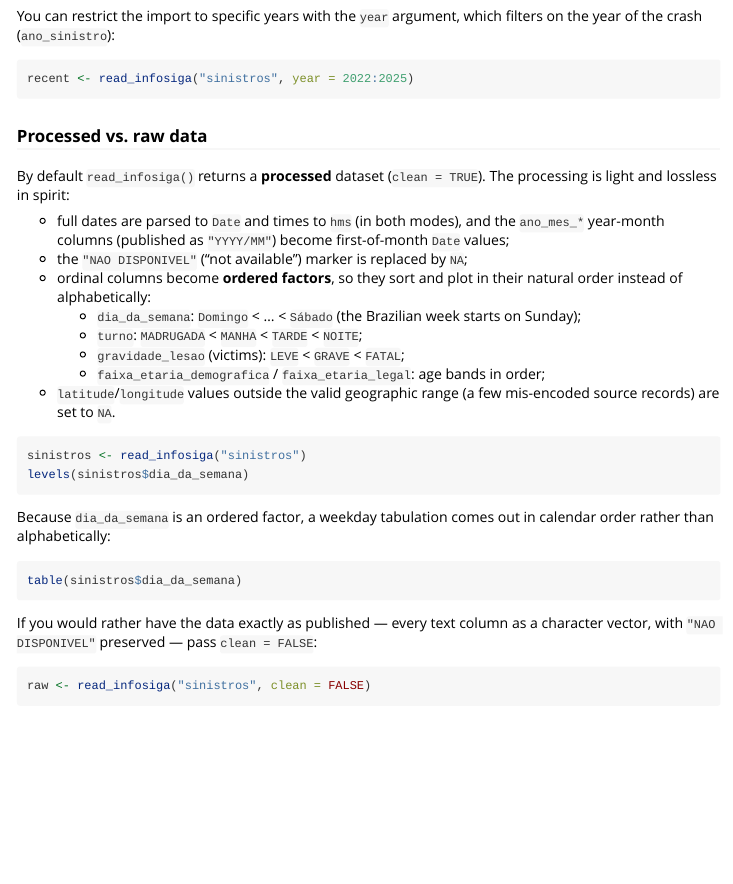
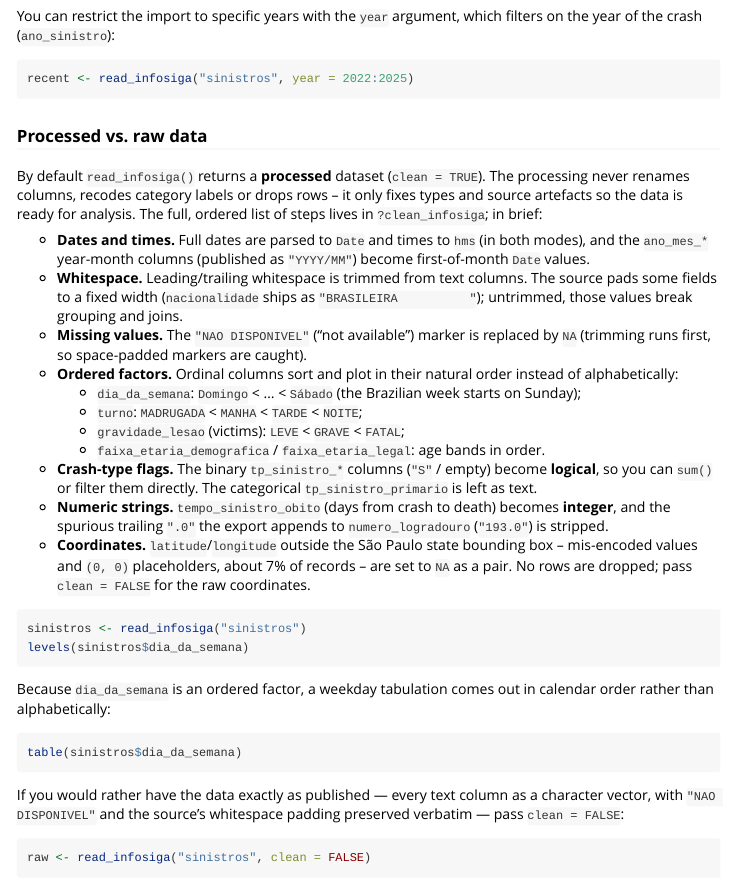
Before and after one commit to viniciusoike/infosigasp, an R Markdown document (vignettes/infosigasp.Rmd): the page in a window 1100 px wide, from 1050 px down. Rendered offline with R 4.5, knitr and Pandoc, with nearby package versions; some code elsewhere in the file could not run offline.

Commit message:
Expand clean_infosiga() with more type fixes and document them
Broaden the default processing while keeping it lossless in row count and
category labels:

* trim leading/trailing whitespace from text columns (the source pads some
  fields to a fixed width, e.g. nacionalidade), so the "NAO DISPONIVEL"
  marker is caught even when padded and grouping/joins behave;
* convert the binary tp_sinistro_* crash-type flags ("S"/empty) to logical,
  excluding the categorical tp_sinistro_primario;
* convert tempo_sinistro_obito (days from crash to death) to integer;
* strip the spurious trailing ".0" the export appends to numero_logradouro.

Every step is now guarded to be idempotent. Documentation (Rd, README,
vignette, NEWS) and tests are updated to cover the new steps and verify
idempotency across all three datasets.

Co-Authored-By: Claude Opus 4.8 (1M context) <noreply@anthropic.com>

````diff
--- a/R/clean.R
+++ b/R/clean.R
@@ -96,10 +125,13 @@
 clean_infosiga <- function(data, dataset = c("sinistros", "pessoas", "veiculos")) {
   dataset <- match.arg(dataset)
 
-  # 1. Standardise the "not available" marker to NA in text columns.
+  # 1. Trim whitespace, then standardise the "not available" marker to NA, in
+  #    every text column. Some source fields are space-padded to a fixed width
+  #    (e.g. nacionalidade); trimming first ensures padded "NAO DISPONIVEL"
+  #    markers are caught and that grouping/joins on those columns behave.
   char_cols <- names(data)[vapply(data, is.character, logical(1))]
   for (col in char_cols) {
-    v <- data[[col]]
+    v <- trimws(data[[col]])
     v[v == "NAO DISPONIVEL"] <- NA
     data[[col]] <- v
   }
@@ -117,13 +149,41 @@ clean_infosiga <- function(data, dataset = c("sinistros", "pessoas", "veiculos")
   }
 
   # 3. Year-month columns ("YYYY/MM") become first-of-month Dates, matching
-  #    the Date class already used for the full-date columns.
+  #    the Date class already used for the full-date columns. The is.character
+  #    guard keeps the step idempotent (parsed Dates are left untouched).
   ano_mes_cols <- grep("^ano_mes_", names(data), value = TRUE)
   for (col in ano_mes_cols) {
-    data[[col]] <- .parse_ano_mes(data[[col]])
+    if (is.character(data[[col]])) data[[col]] <- .parse_ano_mes(data[[col]])
   }
 
-  # 4. Coordinates are validated as a pair against the Sao Paulo bounding box.
+  # 4. Crash-type flags ("S"/empty) become logical. tp_sinistro_primario is a
+  #    categorical column, not a flag, so it is excluded.
+  flag_cols <- setdiff(
+    grep("^tp_sinistro_", names(data), value = TRUE),
+    "tp_sinistro_primario"
+  )
+  for (col in flag_cols) {
+    v <- data[[col]]
+    if (is.character(v)) data[[col]] <- !is.na(v) & v == "S"
+  }
+
+  # 5. tempo_sinistro_obito (days from crash to death) becomes integer.
+  if ("tempo_sinistro_obito" %in% names(data) &&
+    is.character(data$tempo_sinistro_obito)) {
+    data$tempo_sinistro_obito <- suppressWarnings(
+      as.integer(data$tempo_sinistro_obito)
+    )
+  }
+
+  # 6. Strip the spurious trailing ".0" the source export appends to house
+  #    numbers ("193.0" -> "193"); the column stays character because numbers
+  #    may contain letters.
+  if ("numero_logradouro" %in% names(data) &&
+    is.character(data$numero_logradouro)) {
+    data$numero_logradouro <- sub("\\.0$", "", data$numero_logradouro)
+  }
+
+  # 7. Coordinates are validated as a pair against the Sao Paulo bounding box.
   #    A point is kept only if both latitude and longitude are present and
   #    inside the box; otherwise both are set to NA. This drops mis-encoded
   #    values and "null island" (0, 0) placeholders.
--- a/vignettes/infosigasp.Rmd
+++ b/vignettes/infosigasp.Rmd
@@ -80,21 +80,35 @@ recent <- read_infosiga("sinistros", year = 2022:2025)
 ### Processed vs. raw data
 
 By default `read_infosiga()` returns a **processed** dataset (`clean = TRUE`).
-The processing is light and lossless in spirit:
+The processing never renames columns, recodes category labels or drops rows --
+it only fixes types and source artefacts so the data is ready for analysis. The
+full, ordered list of steps lives in `?clean_infosiga`; in brief:
 
-- full dates are parsed to `Date` and times to `hms` (in both modes), and the
-  `ano_mes_*` year-month columns (published as `"YYYY/MM"`) become first-of-month
-  `Date` values;
-- the `"NAO DISPONIVEL"` ("not available") marker is replaced by `NA`;
-- ordinal columns become **ordered factors**, so they sort and plot in their
-  natural order instead of alphabetically:
+- **Dates and times.** Full dates are parsed to `Date` and times to `hms` (in
+  both modes), and the `ano_mes_*` year-month columns (published as `"YYYY/MM"`)
+  become first-of-month `Date` values.
+- **Whitespace.** Leading/trailing whitespace is trimmed from text columns. The
+  source pads some fields to a fixed width (`nacionalidade` ships as
+  `"BRASILEIRA          "`); untrimmed, those values break grouping and joins.
+- **Missing values.** The `"NAO DISPONIVEL"` ("not available") marker is
+  replaced by `NA` (trimming runs first, so space-padded markers are caught).
+- **Ordered factors.** Ordinal columns sort and plot in their natural order
+  instead of alphabetically:
     - `dia_da_semana`: `Domingo` < ... < `Sábado` (the Brazilian week starts on
       Sunday);
     - `turno`: `MADRUGADA` < `MANHA` < `TARDE` < `NOITE`;
     - `gravidade_lesao` (victims): `LEVE` < `GRAVE` < `FATAL`;
-    - `faixa_etaria_demografica` / `faixa_etaria_legal`: age bands in order;
-- `latitude`/`longitude` values outside the valid geographic range (a few
-  mis-encoded source records) are set to `NA`.
+    - `faixa_etaria_demografica` / `faixa_etaria_legal`: age bands in order.
+- **Crash-type flags.** The binary `tp_sinistro_*` columns (`"S"` / empty)
+  become **logical**, so you can `sum()` or filter them directly. The
+  categorical `tp_sinistro_primario` is left as text.
+- **Numeric strings.** `tempo_sinistro_obito` (days from crash to death) becomes
+  **integer**, and the spurious trailing `".0"` the export appends to
+  `numero_logradouro` (`"193.0"`) is stripped.
+- **Coordinates.** `latitude`/`longitude` outside the São Paulo state bounding
+  box -- mis-encoded values and `(0, 0)` placeholders, about 7% of records --
+  are set to `NA` as a pair. No rows are dropped; pass `clean = FALSE` for the
+  raw coordinates.
 
 ```{r clean, eval = run_live}
 sinistros <- read_infosiga("sinistros")
@@ -109,7 +123,8 @@ table(sinistros$dia_da_semana)
 ```
 
 If you would rather have the data exactly as published — every text column as a
-character vector, with `"NAO DISPONIVEL"` preserved — pass `clean = FALSE`:
+character vector, with `"NAO DISPONIVEL"` and the source's whitespace padding
+preserved verbatim — pass `clean = FALSE`:
 
 ```{r raw, eval = run_live}
 raw <- read_infosiga("sinistros", clean = FALSE)
````
Also changed, not shown: NEWS.md (+9 -6 lines), R/read.R (+19 -14 lines), README.Rmd (+3 -2 lines), README.md, R/clean.R (59 more changed lines), 3 other files.
